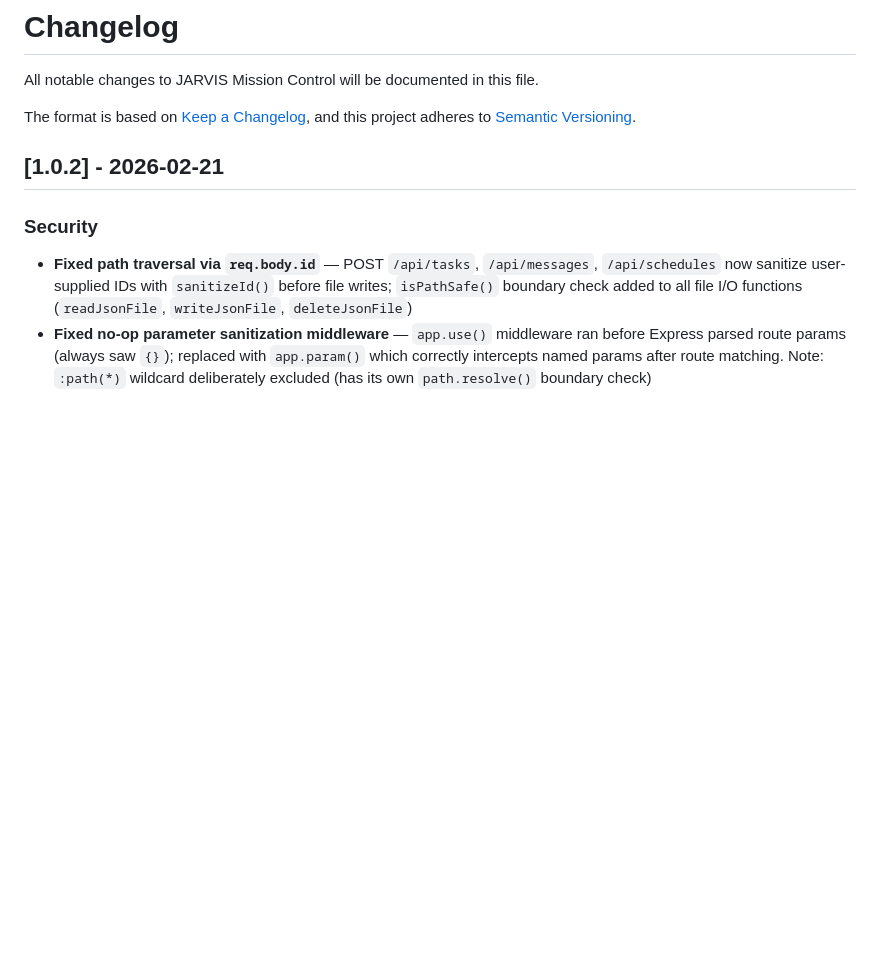
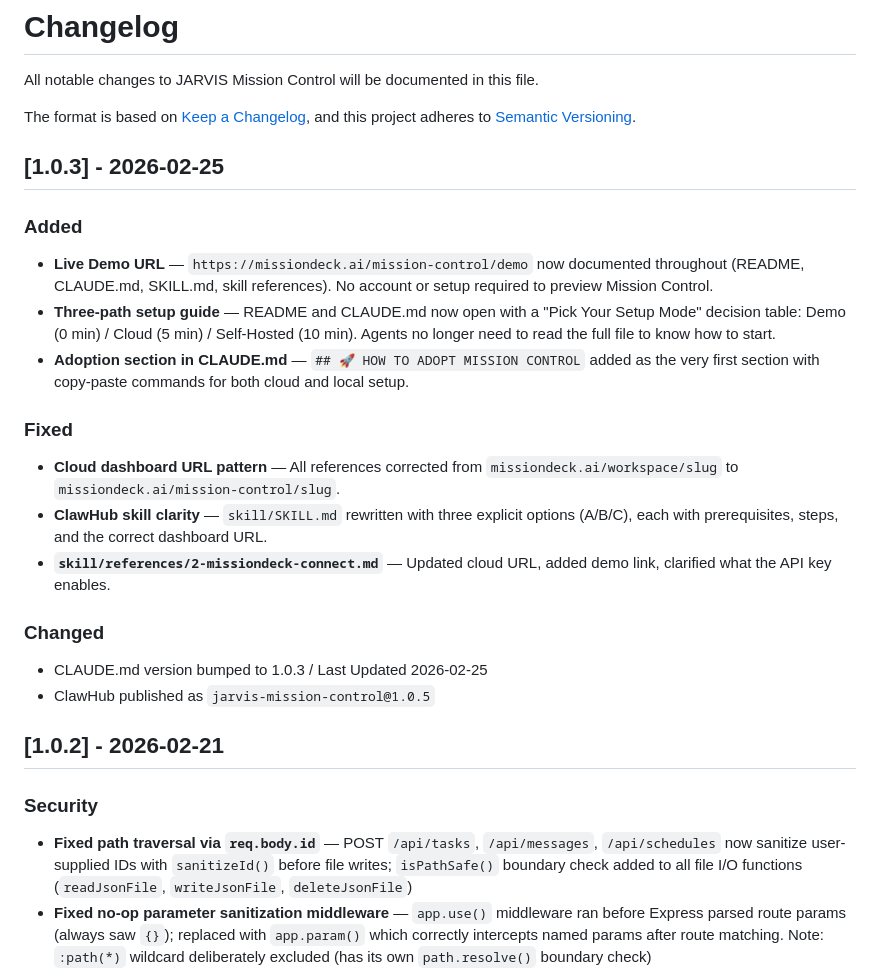
Before and after one commit to Asif2BD/JARVIS-Mission-Control-OpenClaw, a Markdown page: CHANGELOG.md, the part around the change. GitHub-like rendering; blank space fills up the shorter version.

Commit message:
docs: add v1.0.3 changelog entry

```diff
--- a/CHANGELOG.md
+++ b/CHANGELOG.md
@@ -4,6 +4,22 @@ All notable changes to JARVIS Mission Control will be documented in this file.
 
 The format is based on [Keep a Changelog](https://keepachangelog.com/en/1.0.0/),
 and this project adheres to [Semantic Versioning](https://semver.org/spec/v2.0.0.html).
+
+## [1.0.3] - 2026-02-25
+
+### Added
+- **Live Demo URL** — `https://missiondeck.ai/mission-control/demo` now documented throughout (README, CLAUDE.md, SKILL.md, skill references). No account or setup required to preview Mission Control.
+- **Three-path setup guide** — README and CLAUDE.md now open with a "Pick Your Setup Mode" decision table: Demo (0 min) / Cloud (5 min) / Self-Hosted (10 min). Agents no longer need to read the full file to know how to start.
+- **Adoption section in CLAUDE.md** — `## 🚀 HOW TO ADOPT MISSION CONTROL` added as the very first section with copy-paste commands for both cloud and local setup.
+
+### Fixed
+- **Cloud dashboard URL pattern** — All references corrected from `missiondeck.ai/workspace/slug` to `missiondeck.ai/mission-control/slug`.
+- **ClawHub skill clarity** — `skill/SKILL.md` rewritten with three explicit options (A/B/C), each with prerequisites, steps, and the correct dashboard URL.
+- **`skill/references/2-missiondeck-connect.md`** — Updated cloud URL, added demo link, clarified what the API key enables.
+
+### Changed
+- CLAUDE.md version bumped to 1.0.3 / Last Updated 2026-02-25
+- ClawHub published as `jarvis-mission-control@1.0.5`
 
 ## [1.0.2] - 2026-02-21
 
```
